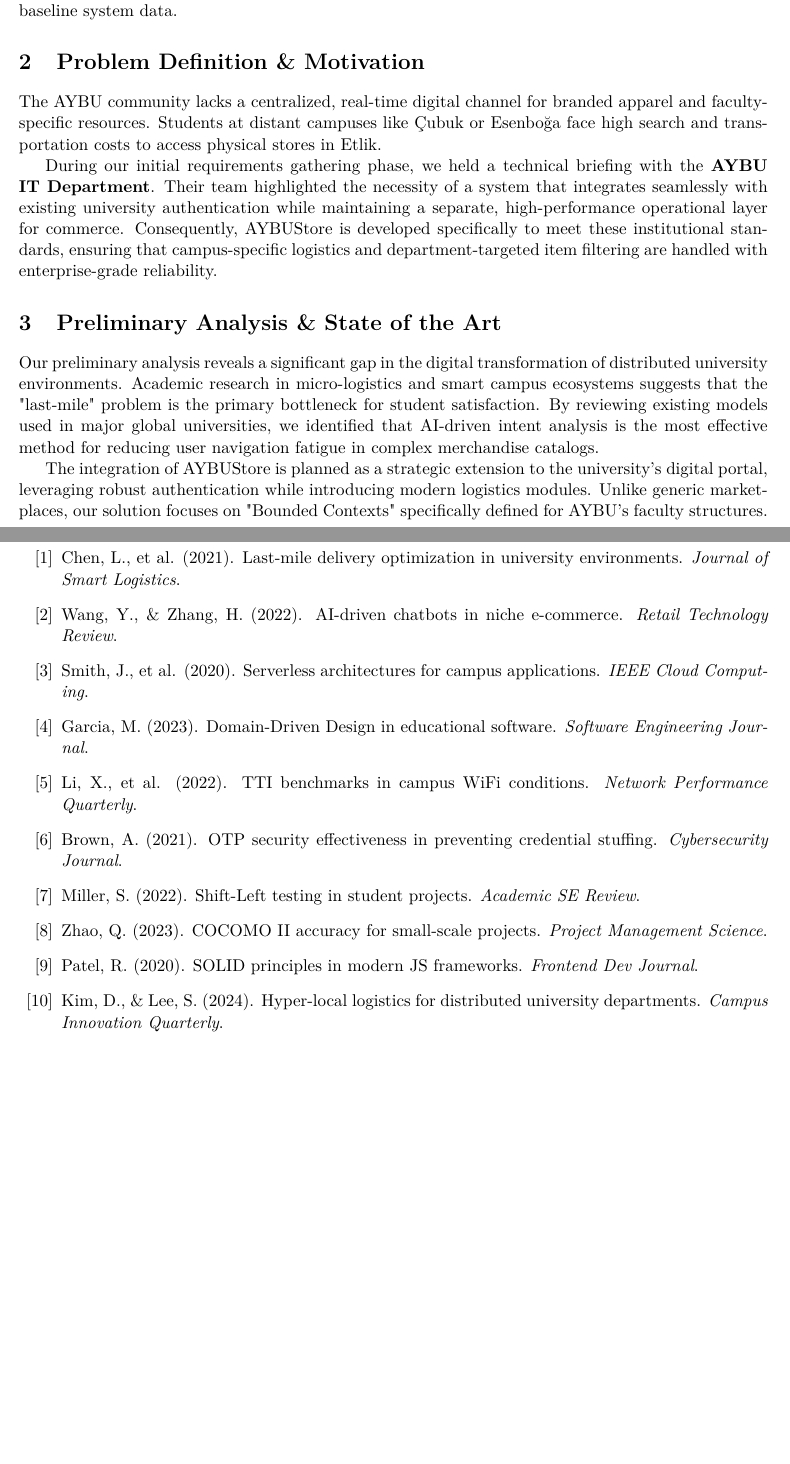
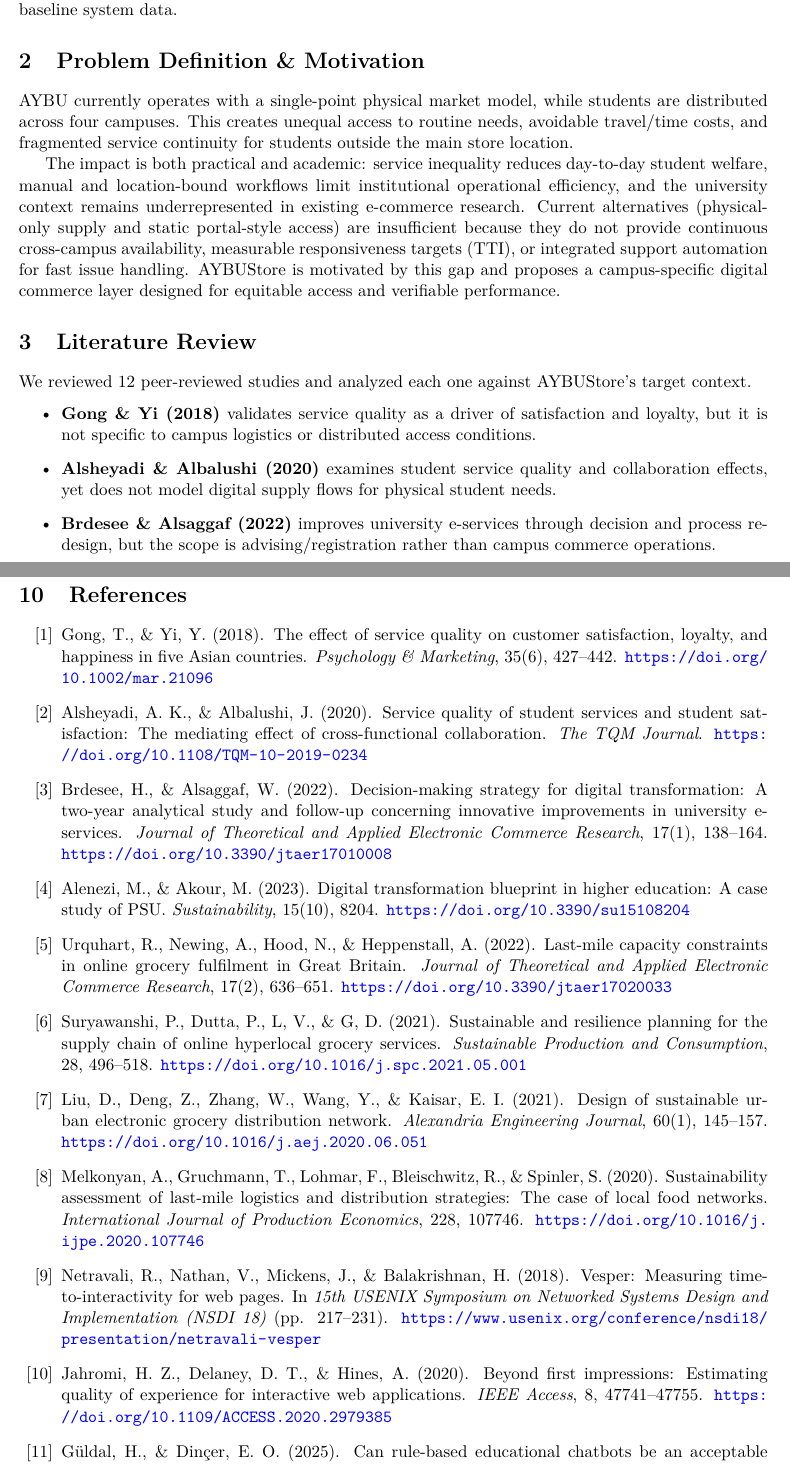
Before and after one commit to myz21/AYBUStore, a LaTeX document (work/aybustore_final_report4.tex): two parts of pages 1 and 8 of 8 before the commit and two parts of pages 1 and 9 of 9 after it, joined at a grey line, cut so that both start at the same text, the shorter picture padded with empty space. Compiled offline with pdfLaTeX.

Commit message:
The "Preliminary Analysis & State of the Art" section has been removed. The "Literature Review" section has been added. The "Reference" section has been updated. The "Problem Definition & Motivation" section has been updated.

```diff
--- a/work/aybustore_final_report4.tex
+++ b/work/aybustore_final_report4.tex
@@ -35,9 +35,14 @@
 AYBUStore is a university-centered, hyper-local closed-loop digital commerce project designed to eliminate unequal access created by Ankara Yıldırım Beyazıt University's multi-campus structure (Esenboğa, Etlik, Bilkent, and Çubuk). The platform transforms a single-point physical service model into a continuous and location-independent digital ecosystem for intra-university use, integrating a modern front-end, scalable back-end, and rule-based automated support modules in one end-to-end architecture. Within a 3-month pilot, the project targets measurable outcomes aligned with institutional needs: at least a 30\% increase in cross-campus accessibility, at least 40\% improvement in Time to Interactive (TTI) from a baseline of approximately 3.5 seconds to below 1.5 seconds, and significant operational gains through a 60\% reduction in first support response time and at least 45\% reduction in average issue-resolution time. Evaluation is designed on log-based performance indicators collected from at least 300 active SIS-verified students, with comparative statistical testing against baseline system data.
 
 \section{Problem Definition \& Motivation}
-The AYBU community lacks a centralized, real-time digital channel for branded apparel and faculty-specific resources. Students at distant campuses like Çubuk or Esenboğa face high search and transportation costs to access physical stores in Etlik.
+AYBU currently operates with a single-point physical market model, while students are distributed across four campuses. This creates unequal access to routine needs, avoidable travel/time costs, and fragmented service continuity for students outside the main store location.
 
-During our initial requirements gathering phase, we held a technical briefing with the \textbf{AYBU IT Department}. Their team highlighted the necessity of a system that integrates seamlessly with existing university authentication while maintaining a separate, high-performance operational layer for commerce. Consequently, AYBUStore is developed specifically to meet these institutional standards, ensuring that campus-specific logistics and department-targeted item filtering are handled with enterprise-grade reliability.
+The impact is both practical and academic: service inequality reduces day-to-day student welfare, manual and location-bound workflows limit institutional operational efficiency, and the university context remains underrepresented in existing e-commerce research. Current alternatives (physical-only supply and static portal-style access) are insufficient because they do not provide continuous cross-campus availability, measurable responsiveness targets (TTI), or integrated support automation for fast issue handling. AYBUStore is motivated by this gap and proposes a campus-specific digital commerce layer designed for equitable access and verifiable performance.
 
-\section{Preliminary Analysis \& State of the Art}
-Our preliminary analysis reveals a significant gap in the digital transformation of distributed university environments. Academic research in micro-logistics and smart campus ecosystems suggests that the "last-mile" problem is the primary bottleneck for student satisfaction. By reviewing existing models used in major global universities, we identified that AI-driven intent analysis is the most effective method for reducing user navigation fatigue in complex merchandise catalogs.
+\section{Literature Review}
+We reviewed 12 peer-reviewed studies and analyzed each one against AYBUStore's target context.
+\begin{itemize}
+    \item \textbf{Gong \& Yi (2018)} validates service quality as a driver of satisfaction and loyalty, but it is not specific to campus logistics or distributed access conditions.
+    \item \textbf{Alsheyadi \& Albalushi (2020)} examines student service quality and collaboration effects, yet does not model digital supply flows for physical student needs.
+    \item \textbf{Brdesee \& Alsaggaf (2022)} improves university e-services through decision and process redesign, but the scope is advising/registration rather than campus commerce operations.
+    \item \textbf{Alenezi \& Akour (2023)} provides a digital transformation blueprint for higher education, but remains strategic and does not define an end-to-end operational architecture with measurable commerce KPIs.
@@ -44,5 +58,7 @@
 
-The integration of AYBUStore is planned as a strategic extension to the university's digital portal, leveraging robust authentication while introducing modern logistics modules. Unlike generic marketplaces, our solution focuses on "Bounded Contexts" specifically defined for AYBU's faculty structures.
+The common gap is clear: prior work treats service quality, campus digitalization, hyperlocal logistics, web performance, and chatbot support as separate tracks. AYBUStore fills this gap by combining them in a single closed-loop intra-university model with measurable pilot targets: at least 30\% cross-campus access improvement, TTI reduction from approximately 3.5s to below 1.5s, and faster support operations through rule-based automation.
+
+\textit{Full bibliographic details for all reviewed studies are provided in the References section.}
 
 \newpage
 \section{Objectives \& Scope}
@@ -139,16 +155,18 @@
 \newpage
 \section{References}
 \begin{enumerate}[label={[\arabic*]}]
-    \item Chen, L., et al. (2021). Last-mile delivery optimization in university environments. \textit{Journal of Smart Logistics}.
-    \item Wang, Y., \& Zhang, H. (2022). AI-driven chatbots in niche e-commerce. \textit{Retail Technology Review}.
-    \item Smith, J., et al. (2020). Serverless architectures for campus applications. \textit{IEEE Cloud Computing}.
-    \item Garcia, M. (2023). Domain-Driven Design in educational software. \textit{Software Engineering Journal}.
-    \item Li, X., et al. (2022). TTI benchmarks in campus WiFi conditions. \textit{Network Performance Quarterly}.
-    \item Brown, A. (2021). OTP security effectiveness in preventing credential stuffing. \textit{Cybersecurity Journal}.
-    \item Miller, S. (2022). Shift-Left testing in student projects. \textit{Academic SE Review}.
-    \item Zhao, Q. (2023). COCOMO II accuracy for small-scale projects. \textit{Project Management Science}.
-    \item Patel, R. (2020). SOLID principles in modern JS frameworks. \textit{Frontend Dev Journal}.
-    \item Kim, D., \& Lee, S. (2024). Hyper-local logistics for distributed university departments. \textit{Campus Innovation Quarterly}.
+    \item Gong, T., \& Yi, Y. (2018). The effect of service quality on customer satisfaction, loyalty, and happiness in five Asian countries. \textit{Psychology \& Marketing}, 35(6), 427--442. \url{https://doi.org/10.1002/mar.21096}
+    \item Alsheyadi, A. K., \& Albalushi, J. (2020). Service quality of student services and student satisfaction: The mediating effect of cross-functional collaboration. \textit{The TQM Journal}. \url{https://doi.org/10.1108/TQM-10-2019-0234}
+    \item Brdesee, H., \& Alsaggaf, W. (2022). Decision-making strategy for digital transformation: A two-year analytical study and follow-up concerning innovative improvements in university e-services. \textit{Journal of Theoretical and Applied Electronic Commerce Research}, 17(1), 138--164. \url{https://doi.org/10.3390/jtaer17010008}
+    \item Alenezi, M., \& Akour, M. (2023). Digital transformation blueprint in higher education: A case study of PSU. \textit{Sustainability}, 15(10), 8204. \url{https://doi.org/10.3390/su15108204}
+    \item Urquhart, R., Newing, A., Hood, N., \& Heppenstall, A. (2022). Last-mile capacity constraints in online grocery fulfilment in Great Britain. \textit{Journal of Theoretical and Applied Electronic Commerce Research}, 17(2), 636--651. \url{https://doi.org/10.3390/jtaer17020033}
+    \item Suryawanshi, P., Dutta, P., L, V., \& G, D. (2021). Sustainable and resilience planning for the supply chain of online hyperlocal grocery services. \textit{Sustainable Production and Consumption}, 28, 496--518. \url{https://doi.org/10.1016/j.spc.2021.05.001}
+    \item Liu, D., Deng, Z., Zhang, W., Wang, Y., \& Kaisar, E. I. (2021). Design of sustainable urban electronic grocery distribution network. \textit{Alexandria Engineering Journal}, 60(1), 145--157. \url{https://doi.org/10.1016/j.aej.2020.06.051}
+    \item Melkonyan, A., Gruchmann, T., Lohmar, F., Bleischwitz, R., \& Spinler, S. (2020). Sustainability assessment of last-mile logistics and distribution strategies: The case of local food networks. \textit{International Journal of Production Economics}, 228, 107746. \url{https://doi.org/10.1016/j.ijpe.2020.107746}
+    \item Netravali, R., Nathan, V., Mickens, J., \& Balakrishnan, H. (2018). Vesper: Measuring time-to-interactivity for web pages. In \textit{15th USENIX Symposium on Networked Systems Design and Implementation (NSDI 18)} (pp. 217--231). \url{https://www.usenix.org/conference/nsdi18/presentation/netravali-vesper}
+    \item Jahromi, H. Z., Delaney, D. T., \& Hines, A. (2020). Beyond first impressions: Estimating quality of experience for interactive web applications. \textit{IEEE Access}, 8, 47741--47755. \url{https://doi.org/10.1109/ACCESS.2020.2979385}
+    \item Güldal, H., \& Dinçer, E. O. (2025). Can rule-based educational chatbots be an acceptable alternative for students in higher education? \textit{Education and Information Technologies}, 30, 3979--4012. \url{https://doi.org/10.1007/s10639-024-12977-5}
+    \item Dinh, H., \& Tran, T. K. (2023). EduChat: An AI-based chatbot for university-related information using a hybrid approach. \textit{Applied Sciences}, 13(22), 12446. \url{https://doi.org/10.3390/app132212446}
 \end{enumerate}
 
 \end{document}
```
Also changed, not shown: work/aybustore_final_report4.tex (9 more changed lines), 4 other files.
